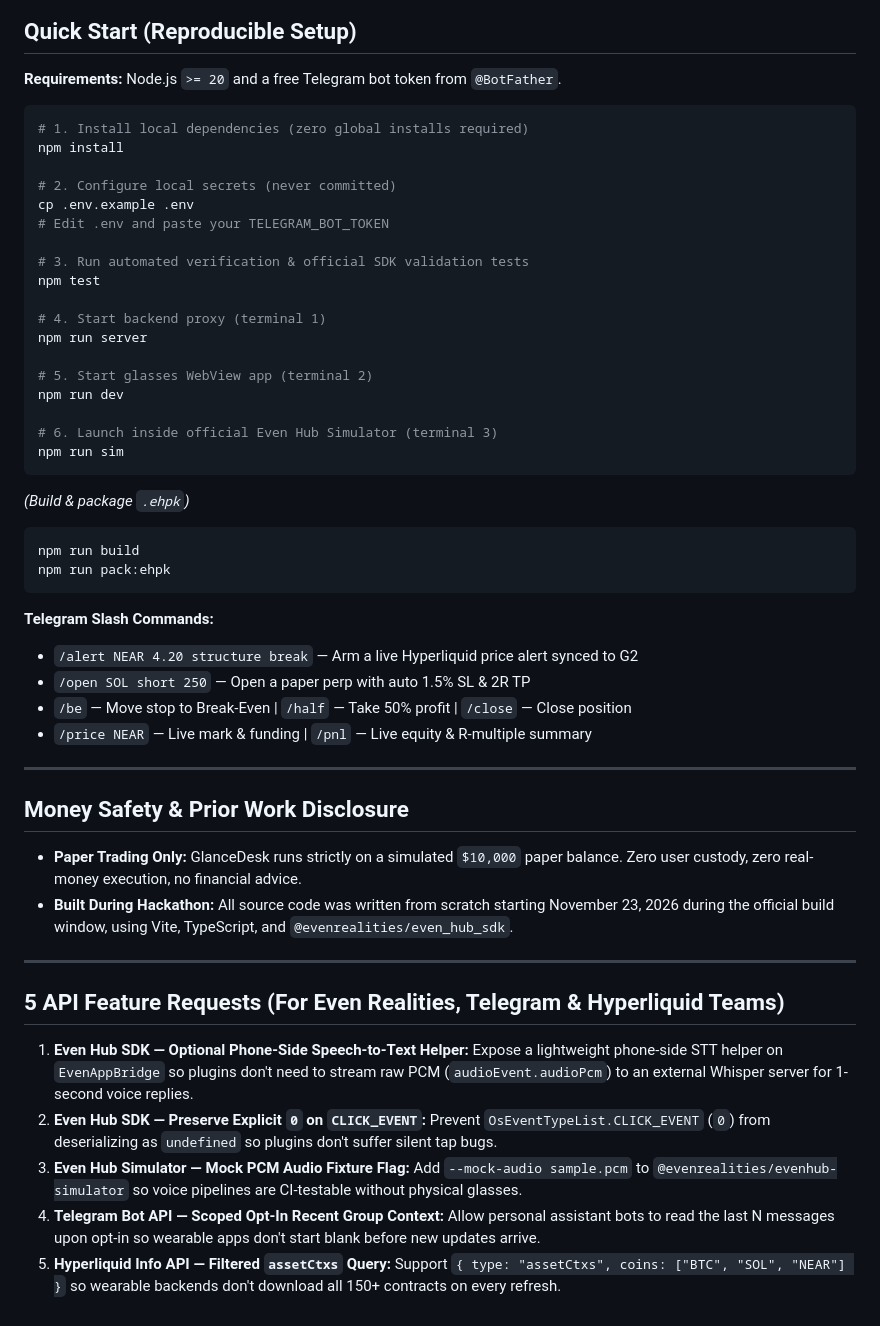
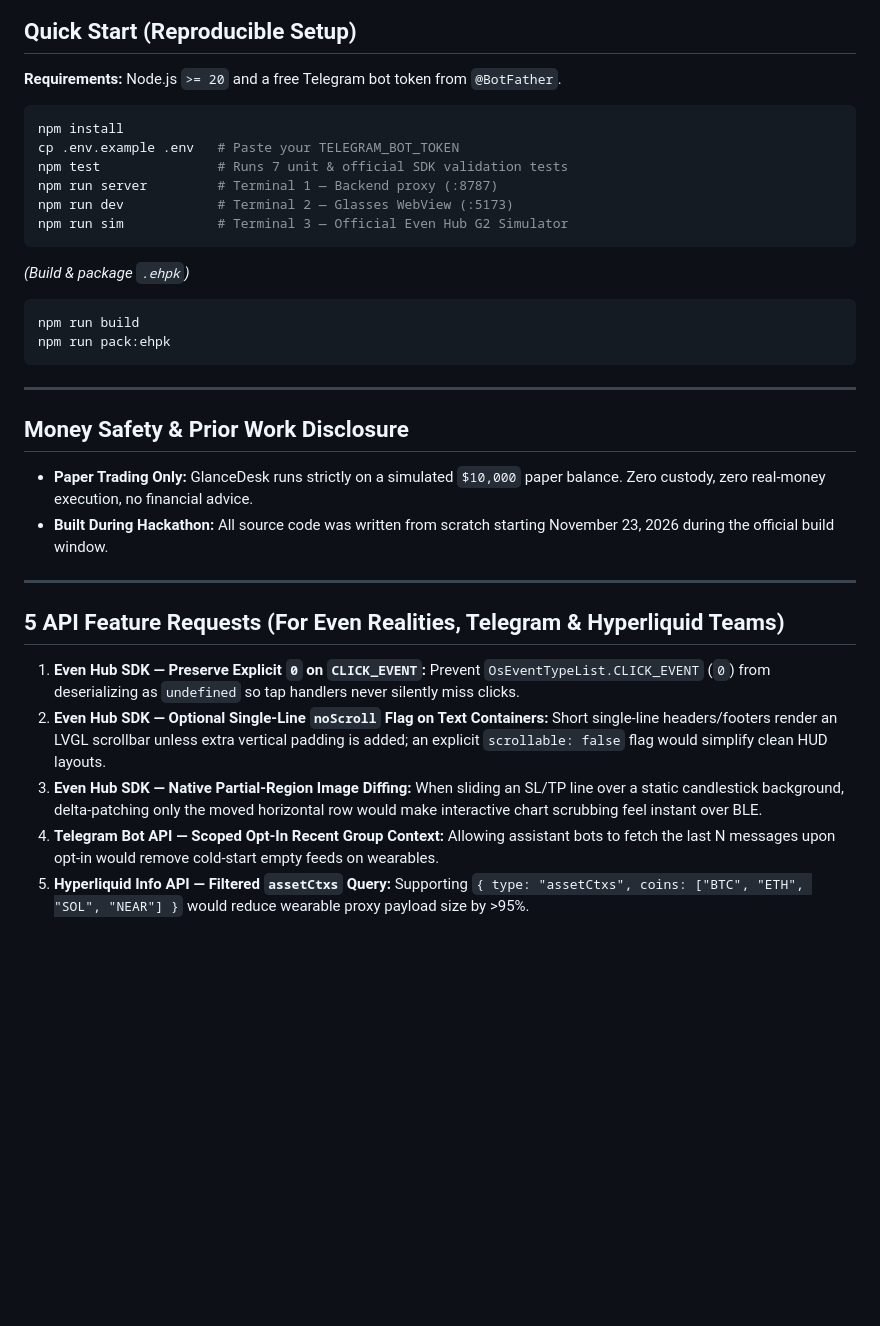
Before and after one commit to onetwoupped/even-g2-glancedesk, a Markdown page: README.md, the part around one of its changes. Drawn GitHub-style; blank space fills up the shorter version.

````diff
--- a/README.md
+++ b/README.md
@@ -42,24 +37,12 @@ flowchart LR
 **Requirements:** Node.js `>= 20` and a free Telegram bot token from `@BotFather`.
 
 ```bash
-# 1. Install local dependencies (zero global installs required)
 npm install
-
-# 2. Configure local secrets (never committed)
-cp .env.example .env
-# Edit .env and paste your TELEGRAM_BOT_TOKEN
-
-# 3. Run automated verification & official SDK validation tests
-npm test
-
-# 4. Start backend proxy (terminal 1)
-npm run server
-
-# 5. Start glasses WebView app (terminal 2)
-npm run dev
-
-# 6. Launch inside official Even Hub Simulator (terminal 3)
-npm run sim
+cp .env.example .env   # Paste your TELEGRAM_BOT_TOKEN
+npm test               # Runs 7 unit & official SDK validation tests
+npm run server         # Terminal 1 — Backend proxy (:8787)
+npm run dev            # Terminal 2 — Glasses WebView (:5173)
+npm run sim            # Terminal 3 — Official Even Hub G2 Simulator
 ```
 
 *(Build & package `.ehpk`)*
@@ -68,23 +51,17 @@ npm run build
 npm run pack:ehpk
 ```
 
-**Telegram Slash Commands:**
-- `/alert NEAR 4.20 structure break` — Arm a live Hyperliquid price alert synced to G2
-- `/open SOL short 250` — Open a paper perp with auto 1.5% SL & 2R TP
-- `/be` — Move stop to Break-Even | `/half` — Take 50% profit | `/close` — Close position
-- `/price NEAR` — Live mark & funding | `/pnl` — Live equity & R-multiple summary
-
 ---
 
 ## Money Safety & Prior Work Disclosure
-- **Paper Trading Only:** GlanceDesk runs strictly on a simulated `$10,000` paper balance. Zero user custody, zero real-money execution, no financial advice.
-- **Built During Hackathon:** All source code was written from scratch starting November 23, 2026 during the official build window, using Vite, TypeScript, and `@evenrealities/even_hub_sdk`.
+- **Paper Trading Only:** GlanceDesk runs strictly on a simulated `$10,000` paper balance. Zero custody, zero real-money execution, no financial advice.
+- **Built During Hackathon:** All source code was written from scratch starting November 23, 2026 during the official build window.
 
 ---
 
 ## 5 API Feature Requests (For Even Realities, Telegram & Hyperliquid Teams)
-1. **Even Hub SDK — Optional Phone-Side Speech-to-Text Helper:** Expose a lightweight phone-side STT helper on `EvenAppBridge` so plugins don't need to stream raw PCM (`audioEvent.audioPcm`) to an external Whisper server for 1-second voice replies.
-2. **Even Hub SDK — Preserve Explicit `0` on `CLICK_EVENT`:** Prevent `OsEventTypeList.CLICK_EVENT` (`0`) from deserializing as `undefined` so plugins don't suffer silent tap bugs.
-3. **Even Hub Simulator — Mock PCM Audio Fixture Flag:** Add `--mock-audio sample.pcm` to `@evenrealities/evenhub-simulator` so voice pipelines are CI-testable without physical glasses.
-4. **Telegram Bot API — Scoped Opt-In Recent Group Context:** Allow personal assistant bots to read the last N messages upon opt-in so wearable apps don't start blank before new updates arrive.
-5. **Hyperliquid Info API — Filtered `assetCtxs` Query:** Support `{ type: "assetCtxs", coins: ["BTC", "SOL", "NEAR"] }` so wearable backends don't download all 150+ contracts on every refresh.
+1. **Even Hub SDK — Preserve Explicit `0` on `CLICK_EVENT`:** Prevent `OsEventTypeList.CLICK_EVENT` (`0`) from deserializing as `undefined` so tap handlers never silently miss clicks.
+2. **Even Hub SDK — Optional Single-Line `noScroll` Flag on Text Containers:** Short single-line headers/footers render an LVGL scrollbar unless extra vertical padding is added; an explicit `scrollable: false` flag would simplify clean HUD layouts.
+3. **Even Hub SDK — Native Partial-Region Image Diffing:** When sliding an SL/TP line over a static candlestick background, delta-patching only the moved horizontal row would make interactive chart scrubbing feel instant over BLE.
+4. **Telegram Bot API — Scoped Opt-In Recent Group Context:** Allowing assistant bots to fetch the last N messages upon opt-in would remove cold-start empty feeds on wearables.
+5. **Hyperliquid Info API — Filtered `assetCtxs` Query:** Supporting `{ type: "assetCtxs", coins: ["BTC", "ETH", "SOL", "NEAR"] }` would reduce wearable proxy payload size by >95%.
````
Also changed, not shown: other parts of README.md (+17 -22 lines), DEMO_SCRIPT.md (+9 -5 lines), artifacts/g2_alert_entry.png, artifacts/g2_feed_preview.png, 16 other files.
